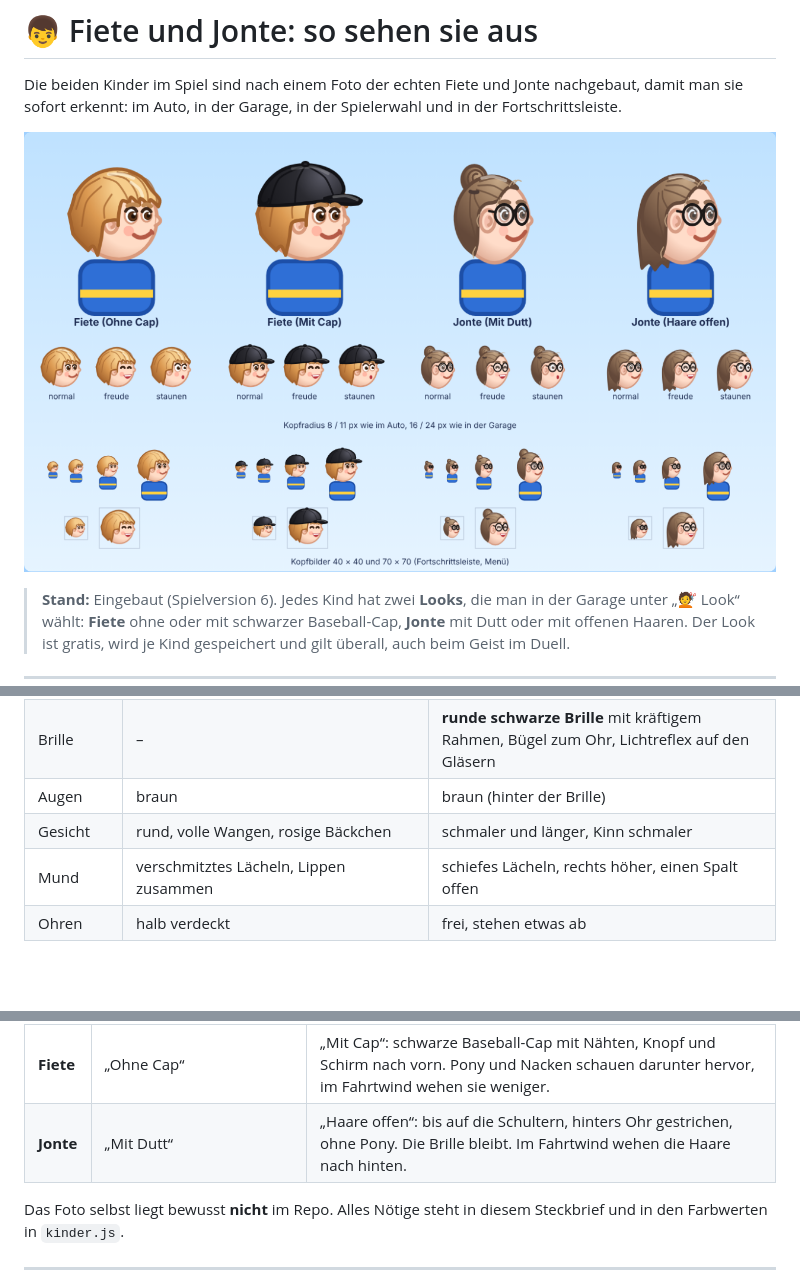
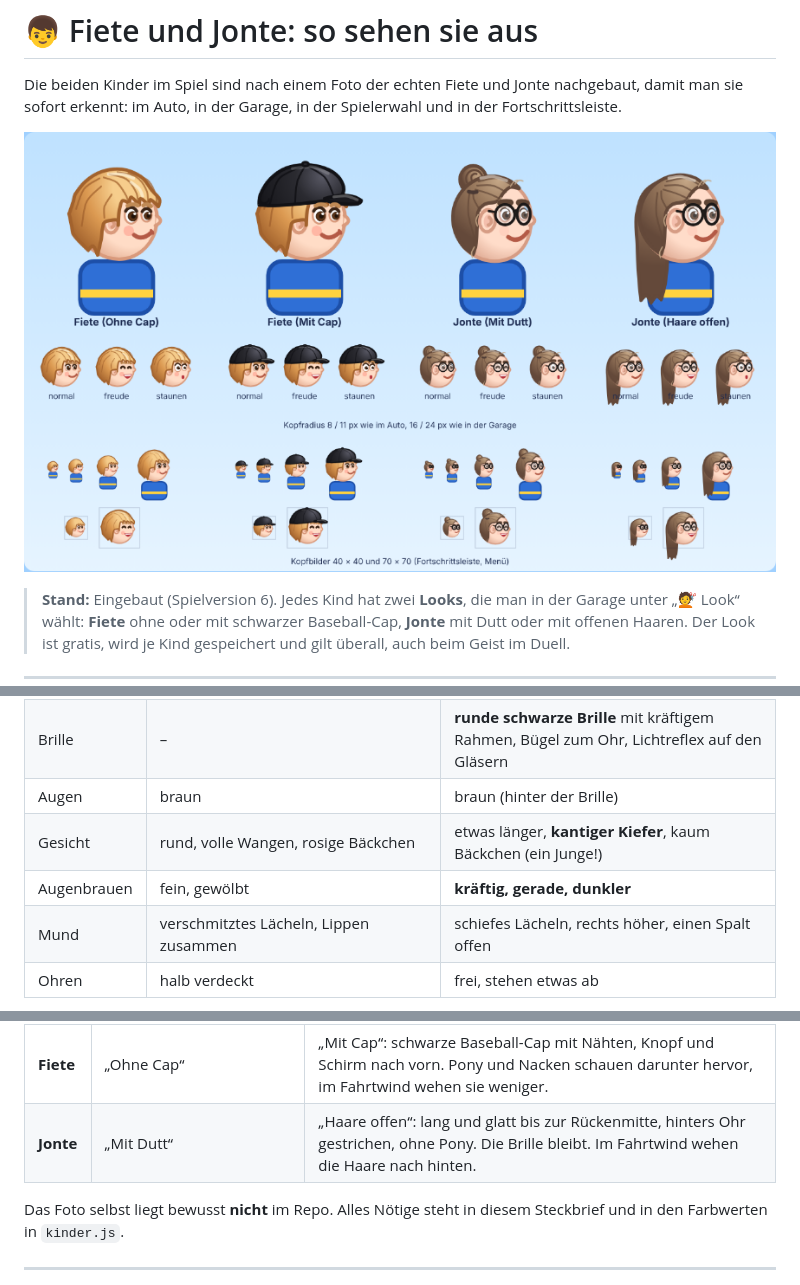
Before and after one commit to etechnik3r/fiete-flitzer, a Markdown page: docs/KINDER.md, 3 parts joined by grey strips. GitHub-like rendering; pictures changed too: docs/kinder-vorschau.png; blank space fills up the shorter version.

```diff
--- a/docs/KINDER.md
+++ b/docs/KINDER.md
@@ -23,7 +23,8 @@ Spielerwahl und in der Fortschrittsleiste.
 | Frisur | voller, weicher Schopf; **Pony seitlich in die Stirn** gekämmt, läuft vorne in Spitzen aus; Ohren halb unter den Haaren | lange Haare, **zum Dutt gebunden** (hinten oben, mit Haargummi); **Stirn frei**, feine abstehende Härchen an Schläfe, Ohr und Nacken |
 | Brille | – | **runde schwarze Brille** mit kräftigem Rahmen, Bügel zum Ohr, Lichtreflex auf den Gläsern |
 | Augen | braun | braun (hinter der Brille) |
-| Gesicht | rund, volle Wangen, rosige Bäckchen | schmaler und länger, Kinn schmaler |
+| Gesicht | rund, volle Wangen, rosige Bäckchen | etwas länger, **kantiger Kiefer**, kaum Bäckchen (ein Junge!) |
+| Augenbrauen | fein, gewölbt | **kräftig, gerade, dunkler** |
 | Mund | verschmitztes Lächeln, Lippen zusammen | schiefes Lächeln, rechts höher, einen Spalt offen |
 | Ohren | halb verdeckt | frei, stehen etwas ab |
 
@@ -37,7 +38,7 @@ obendrauf und zwei schwarzen Brillenringen**.
 | | erster Look (voreingestellt, wie auf dem Foto) | zweiter Look |
 |---|---|---|
 | **Fiete** | „Ohne Cap“ | „Mit Cap“: schwarze Baseball-Cap mit Nähten, Knopf und Schirm nach vorn. Pony und Nacken schauen darunter hervor, im Fahrtwind wehen sie weniger. |
-| **Jonte** | „Mit Dutt“ | „Haare offen“: bis auf die Schultern, hinters Ohr gestrichen, ohne Pony. Die Brille bleibt. Im Fahrtwind wehen die Haare nach hinten. |
+| **Jonte** | „Mit Dutt“ | „Haare offen“: lang und glatt bis zur Rückenmitte, hinters Ohr gestrichen, ohne Pony. Die Brille bleibt. Im Fahrtwind wehen die Haare nach hinten. |
 
 Das Foto selbst liegt bewusst **nicht** im Repo. Alles Nötige steht in
 diesem Steckbrief und in den Farbwerten in `kinder.js`.
```
Also changed, not shown: README.md (+4 -2 lines), 8 other files.
